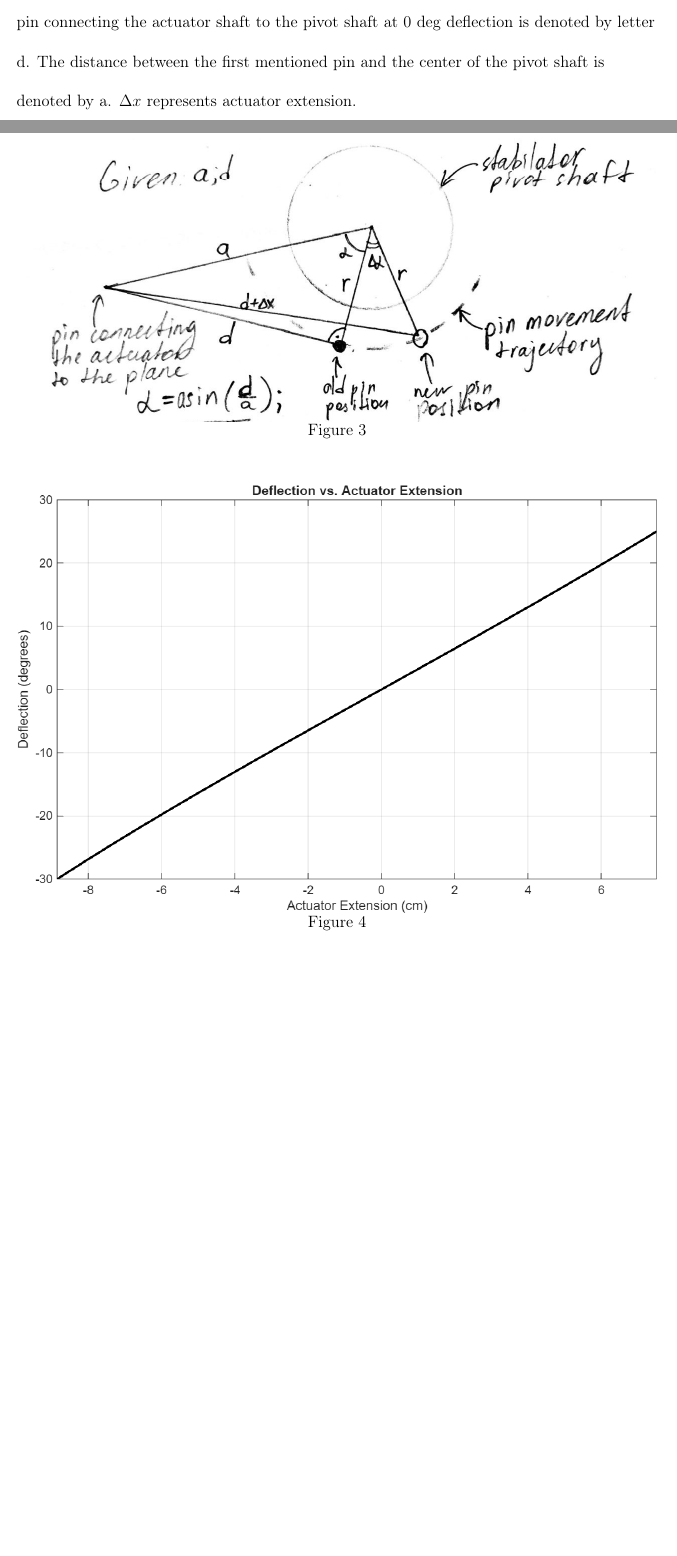
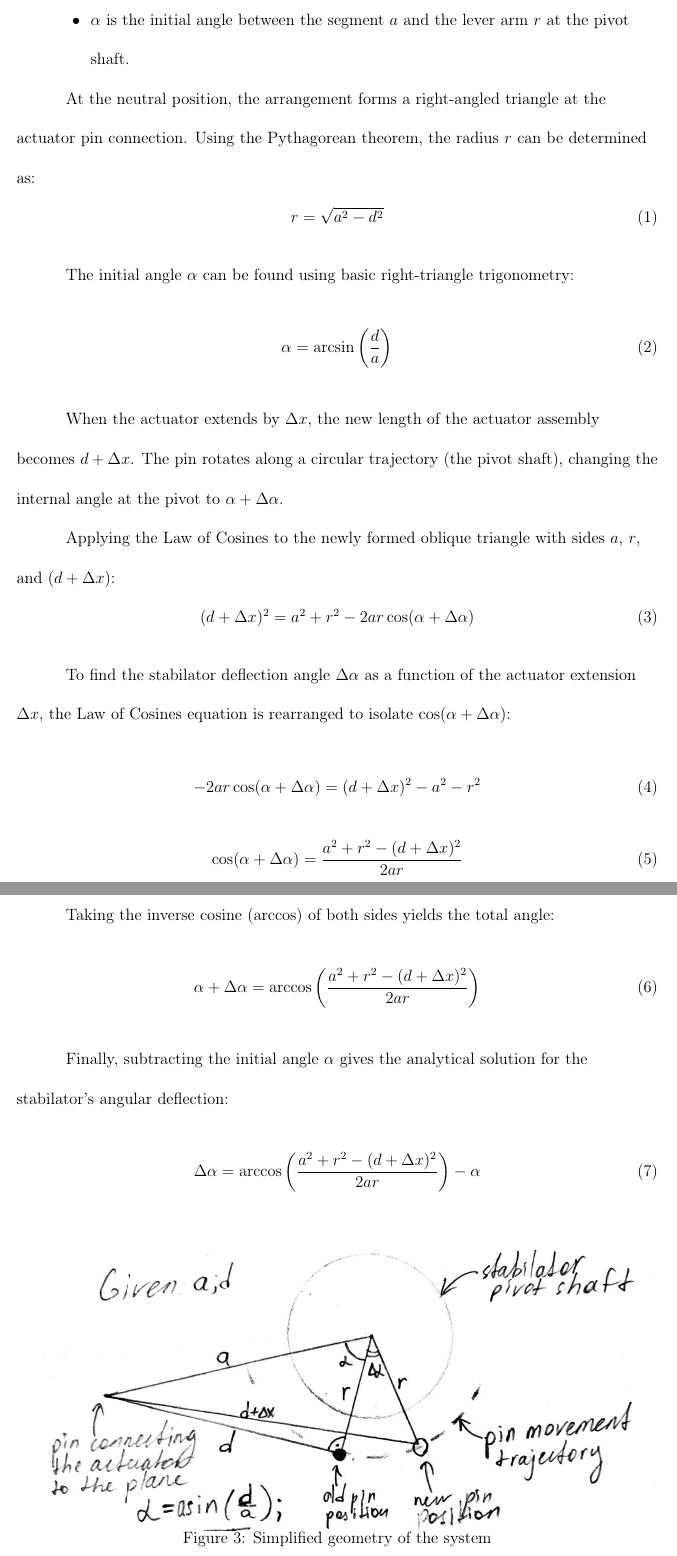
Before and after one commit to Arseni10Lk/Horizontal-Stabilator-Control-F22, a LaTeX document (Report/Report.tex): two parts of pages 5 and 6 of 8 before the commit and two parts of pages 6 and 7 of 10 after it, joined at a grey line, cut at the place of the change, the shorter picture padded with empty space. Compiled offline with pdfLaTeX.

Commit message:
Explained the analytical solution

```diff
--- a/Report/Report.tex
+++ b/Report/Report.tex
@@ -142,4 +142,3 @@
 
 	\section{Actuator function analysis}
 
-	The distance between the pin where the actuator connects to the fuselage and the pin connecting the actuator shaft to the pivot shaft at 0 $\deg$ deflection is denoted by letter d. The distance between the first mentioned pin and the center of the pivot shaft is denoted by a. $\Delta x$ represents actuator extension.
@@ -146,16 +153,54 @@
+		\item $\alpha$ is the initial angle between the segment $a$ and the lever arm $r$ at the pivot shaft.
+	\end{itemize}
+
+	At the neutral position, the arrangement forms a right-angled triangle at the actuator pin connection. Using the Pythagorean theorem, the radius $r$ can be determined as:
+	\begin{equation}
+		r = \sqrt{a^2 - d^2}
+	\end{equation}
+
+	The initial angle $\alpha$ can be found using basic right-triangle trigonometry:
+	\begin{equation}
+		\alpha = \arcsin\left(\frac{d}{a}\right)
+	\end{equation}
+
+	When the actuator extends by $\Delta x$, the new length of the actuator assembly becomes $d + \Delta x$. The pin rotates along a circular trajectory (the pivot shaft), changing the internal angle at the pivot to $\alpha + \Delta \alpha$.
+
+	Applying the Law of Cosines to the newly formed oblique triangle with sides $a$, $r$, and $(d + \Delta x)$:
+	\begin{equation}
+		(d + \Delta x)^2 = a^2 + r^2 - 2ar \cos(\alpha + \Delta \alpha)
+	\end{equation}
+
+	To find the stabilator deflection angle $\Delta \alpha$ as a function of the actuator extension $\Delta x$, the Law of Cosines equation is rearranged to isolate $\cos(\alpha + \Delta \alpha)$:
+	\begin{equation}
+		-2ar \cos(\alpha + \Delta \alpha) = (d + \Delta x)^2 - a^2 - r^2
+	\end{equation}
+	\begin{equation}
+		\cos(\alpha + \Delta \alpha) = \frac{a^2 + r^2 - (d + \Delta x)^2}{2ar}
+	\end{equation}
+
+	Taking the inverse cosine ($\arccos$) of both sides yields the total angle:
+	\begin{equation}
+		\alpha + \Delta \alpha = \arccos\left( \frac{a^2 + r^2 - (d + \Delta x)^2}{2ar} \right)
+	\end{equation}
+
+	Finally, subtracting the initial angle $\alpha$ gives the analytical solution for the stabilator's angular deflection:
+	\begin{equation}
+		\Delta \alpha = \arccos\left( \frac{a^2 + r^2 - (d + \Delta x)^2}{2ar} \right) - \alpha
+		\label{eq:analyt-relation}
+	\end{equation}
 
 	\begin{figure}[H]
 		\centering
 		\includegraphics[angle=90,trim=14cm 0 0 0, clip, width=1\linewidth]{"Media/Relation_analytical solution"}
-		\caption{}
+		\caption{Simplified geometry of the system}
 		\label{fig:relationanalytical-solution}
 	\end{figure}
 
 
 	\begin{figure}[H]
 		\centering
-		\includegraphics[width=1\linewidth]{Media/Actuator_Deflection}
-		\caption{}
+		\includegraphics[trim=0 0 0 0.33cm, clip, width=1\linewidth]{Media/Actuator_Deflection}
+		\caption{Stabilator deflection as a function of the actuator extension. The graph is based on the equation \ref{eq:analyt-relation}.}
 		\label{fig:actuatordeflection}
 	\end{figure}
 
```
Also changed, not shown: Report/Report.tex (8 more changed lines).
